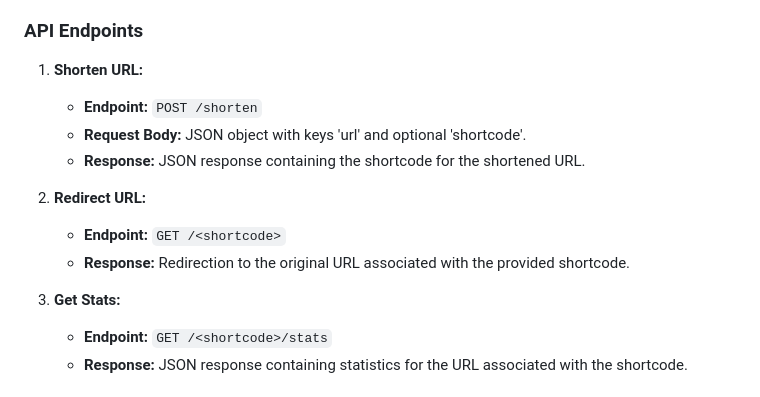
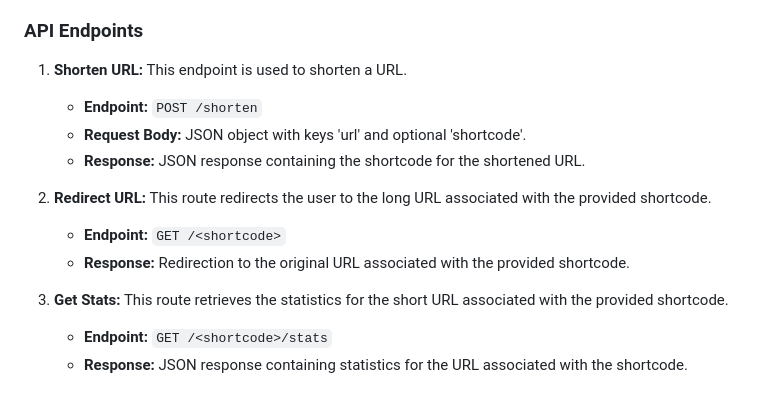
Before and after one commit to kfarjam90/farjam_atumation, a Markdown page: Home_Assignment_second/URL_shortener/readme.md, the part around the change. GitHub-like rendering.

```diff
--- a/Home_Assignment_second/URL_shortener/readme.md
+++ b/Home_Assignment_second/URL_shortener/readme.md
@@ -25,15 +25,20 @@ The Stats model stores statistics for each short URL, such as the creation date,
 ### API Endpoints
 
 1. **Shorten URL:**
+   This endpoint is used to shorten a URL.
 
    - **Endpoint:** `POST /shorten`
    - **Request Body:** JSON object with keys 'url' and optional 'shortcode'.
    - **Response:** JSON response containing the shortcode for the shortened URL.
-2. **Redirect URL:**
+
+3. **Redirect URL:**
+    This route redirects the user to the long URL associated with the provided shortcode.
 
    - **Endpoint:** `GET /<shortcode>`
    - **Response:** Redirection to the original URL associated with the provided shortcode.
-3. **Get Stats:**
+
+5. **Get Stats:**
+   This route retrieves the statistics for the short URL associated with the provided shortcode.
 
    - **Endpoint:** `GET /<shortcode>/stats`
    - **Response:** JSON response containing statistics for the URL associated with the shortcode.
```
